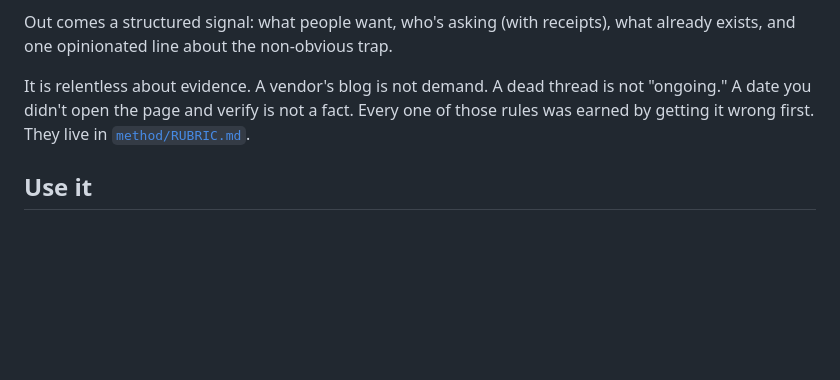
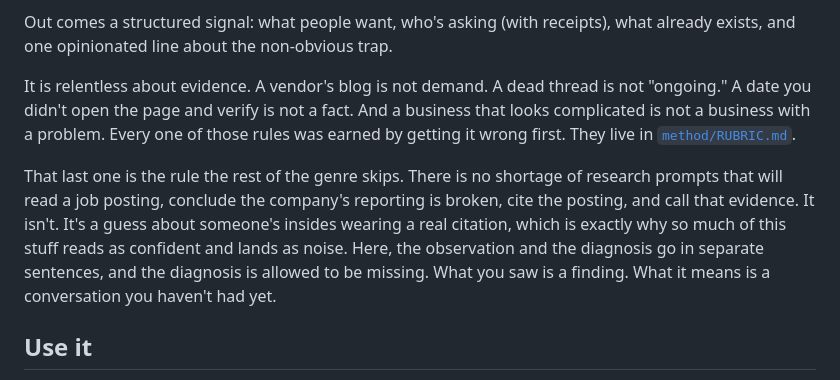
Before and after one commit to StaticHumStudio/ai-project-signal-skill, a Markdown page: README.md, the part around the change. Rendered like a GitHub page; blank space fills up the shorter version.

```diff
--- a/README.md
+++ b/README.md
@@ -34,9 +34,19 @@ Out comes a structured signal: what people want, who's asking (with receipts),
 what already exists, and one opinionated line about the non-obvious trap.
 
 It is relentless about evidence. A vendor's blog is not demand. A dead thread
-is not "ongoing." A date you didn't open the page and verify is not a fact.
-Every one of those rules was earned by getting it wrong first. They live in
+is not "ongoing." A date you didn't open the page and verify is not a fact. And
+a business that looks complicated is not a business with a problem. Every one of
+those rules was earned by getting it wrong first. They live in
 [`method/RUBRIC.md`](./method/RUBRIC.md).
+
+That last one is the rule the rest of the genre skips. There is no shortage of
+research prompts that will read a job posting, conclude the company's reporting
+is broken, cite the posting, and call that evidence. It isn't. It's a guess
+about someone's insides wearing a real citation, which is exactly why so much
+of this stuff reads as confident and lands as noise. Here, the observation and
+the diagnosis go in separate sentences, and the diagnosis is allowed to be
+missing. What you saw is a finding. What it means is a conversation you haven't
+had yet.
 
 ## Use it
 
```
Also changed, not shown: method/RUBRIC.md (+34 -0 lines).
